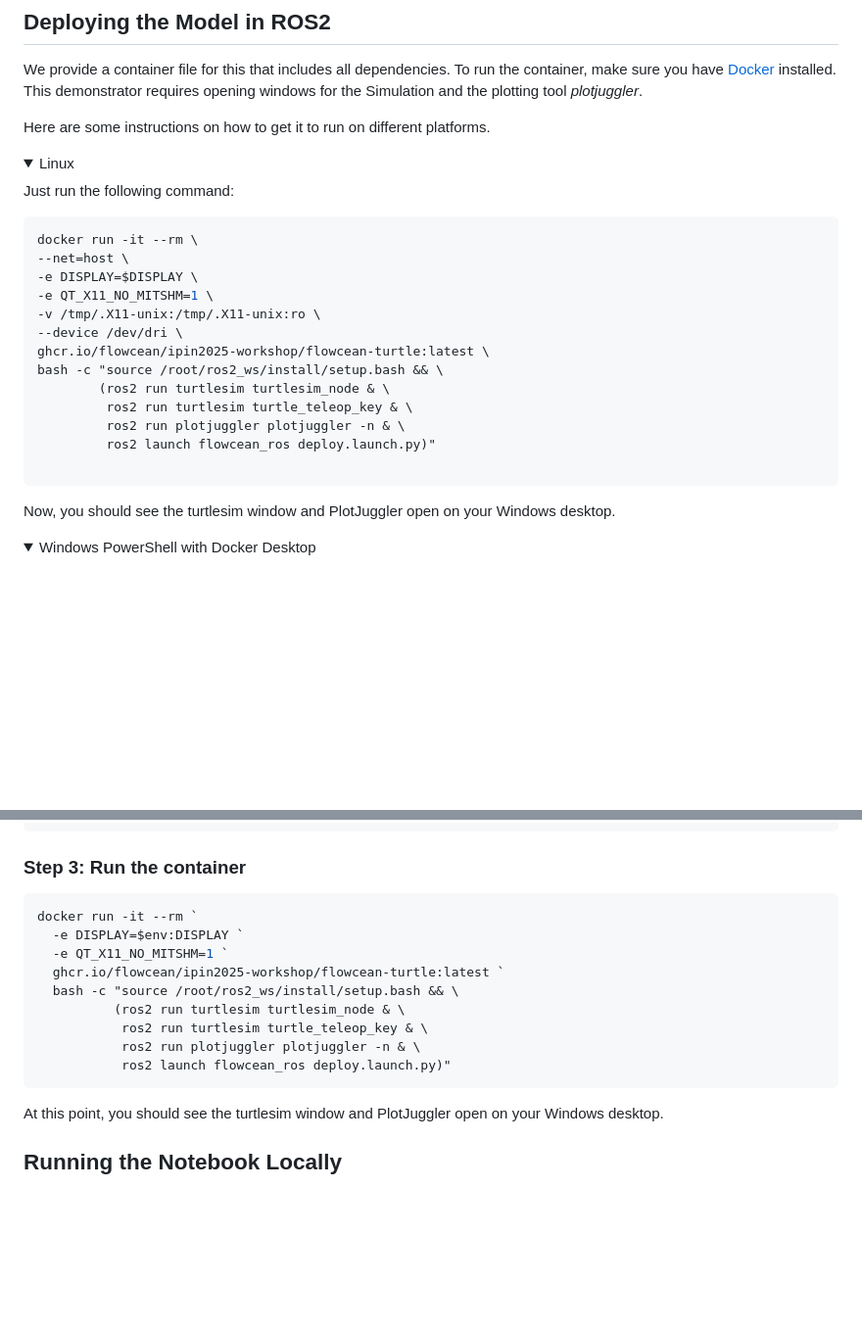
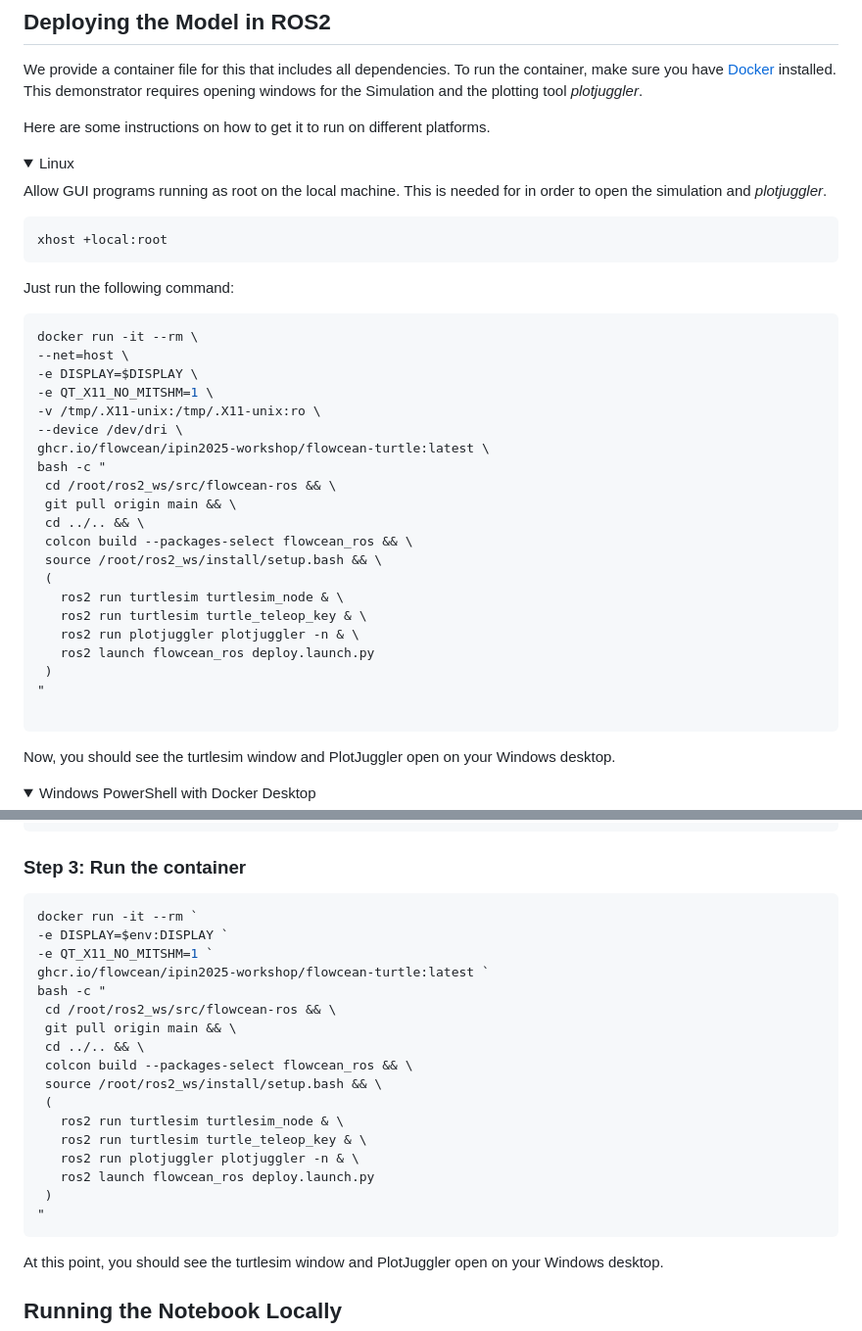
Before and after one commit to flowcean/ipin2025-workshop, a Markdown page: README.md, 2 parts joined by grey strips. Shown: that part at 98% size. Rendered like a GitHub page; folded sections open; blank space fills up the shorter version.

Commit message:
Revise Docker run instructions in README
Updated instructions for running the Docker container to include pulling the latest code and building the flowcean_ros package.

````diff
--- a/README.md
+++ b/README.md
@@ -21,6 +21,13 @@ Here are some instructions on how to get it to run on different platforms.
    <details>
    <summary>Linux</summary>
 
+
+Allow GUI programs running as root on the local machine. This is needed for in order to open the simulation and _plotjuggler_.
+
+   ```bash
+xhost +local:root
+   ```
+
    Just run the following command:
 
    ```bash
@@ -31,11 +38,19 @@ docker run -it --rm \
   -v /tmp/.X11-unix:/tmp/.X11-unix:ro \
   --device /dev/dri \
   ghcr.io/flowcean/ipin2025-workshop/flowcean-turtle:latest \
-  bash -c "source /root/ros2_ws/install/setup.bash && \
-           (ros2 run turtlesim turtlesim_node & \
-            ros2 run turtlesim turtle_teleop_key & \
-            ros2 run plotjuggler plotjuggler -n & \
-            ros2 launch flowcean_ros deploy.launch.py)"
+  bash -c "
+    cd /root/ros2_ws/src/flowcean-ros && \
+    git pull origin main && \
+    cd ../.. && \
+    colcon build --packages-select flowcean_ros && \
+    source /root/ros2_ws/install/setup.bash && \
+    (
+      ros2 run turtlesim turtlesim_node & \
+      ros2 run turtlesim turtle_teleop_key & \
+      ros2 run plotjuggler plotjuggler -n & \
+      ros2 launch flowcean_ros deploy.launch.py
+    )
+  "
 
    ```
    Now, you should see the turtlesim window and PlotJuggler open on your Windows desktop.
@@ -73,15 +88,23 @@ docker run -it --rm \
    ### Step 3: Run the container
 
    ```powershell
-   docker run -it --rm `
-     -e DISPLAY=$env:DISPLAY `
-     -e QT_X11_NO_MITSHM=1 `
-     ghcr.io/flowcean/ipin2025-workshop/flowcean-turtle:latest `
-     bash -c "source /root/ros2_ws/install/setup.bash && \
-             (ros2 run turtlesim turtlesim_node & \
-              ros2 run turtlesim turtle_teleop_key & \
-              ros2 run plotjuggler plotjuggler -n & \
-              ros2 launch flowcean_ros deploy.launch.py)"
+docker run -it --rm `
+  -e DISPLAY=$env:DISPLAY `
+  -e QT_X11_NO_MITSHM=1 `
+  ghcr.io/flowcean/ipin2025-workshop/flowcean-turtle:latest `
+  bash -c "
+    cd /root/ros2_ws/src/flowcean-ros && \
+    git pull origin main && \
+    cd ../.. && \
+    colcon build --packages-select flowcean_ros && \
+    source /root/ros2_ws/install/setup.bash && \
+    (
+      ros2 run turtlesim turtlesim_node & \
+      ros2 run turtlesim turtle_teleop_key & \
+      ros2 run plotjuggler plotjuggler -n & \
+      ros2 launch flowcean_ros deploy.launch.py
+    )
+  "
    ```
 
    At this point, you should see the turtlesim window and PlotJuggler open on your Windows desktop.
````
